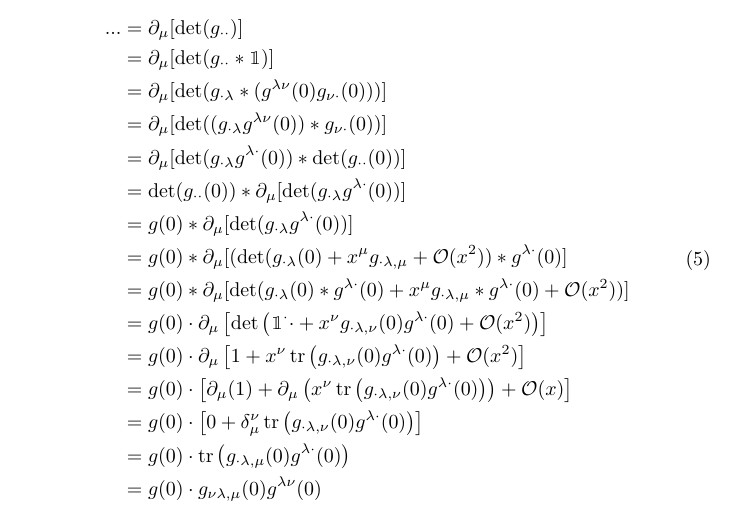
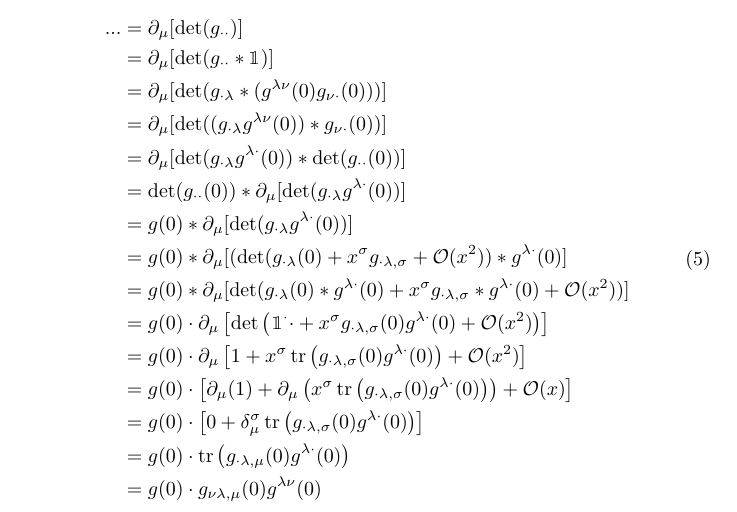
Before and after one commit to FLeuthold/FLeuthold, a LaTeX document (metric-tensor-density.tex): part of page 6 of 6, cut so that both start at the same text. Compiled offline with pdfLaTeX.

Commit message:
changed talyor summation index to sigma
changed talyor summation index to sigma in order to not have conflicts with other indices

```diff
--- a/metric-tensor-density.tex
+++ b/metric-tensor-density.tex
@@ -188,16 +188,16 @@ g^{\lambda \cdot  }(0) )]  \\
 \det(g_{\cdot \lambda}
 g^{\lambda \cdot  }(0) )]  \\
 &= g(0) * \partial_{\mu} [
-(\det(g_{\cdot \lambda}(0) + x^{\mu} g_{\cdot \lambda , \mu} + \mathcal{O}(x^2) )
+(\det(g_{\cdot \lambda}(0) + x^{\sigma} g_{\cdot \lambda , \sigma} + \mathcal{O}(x^2) )
  * g^{\lambda \cdot  }(0) ]  \\
 &= g(0) * \partial_{\mu} [
 	\det(g_{\cdot \lambda}(0)  * g^{\lambda \cdot  }(0)
-	+ x^{\mu} g_{\cdot \lambda , \mu}  * g^{\lambda \cdot  }(0)
+	+ x^{\sigma} g_{\cdot \lambda , \sigma}  * g^{\lambda \cdot  }(0)
 	+ \mathcal{O}(x^2)       )]  \\
-&= g(0) \cdot \partial_{\mu} \left[ \det\left( \mathbbm{1}^{\cdot}{\cdot} + x^{\nu} g_{\cdot \lambda , \nu}(0) g^{\lambda \cdot}(0) + \mathcal{O}(x^2) \right) \right] \\
-&= g(0) \cdot \partial_{\mu} \left[ 1 + x^{\nu} \operatorname{tr}\left( g_{\cdot \lambda , \nu}(0) g^{\lambda \cdot}(0) \right) + \mathcal{O}(x^2) \right] \\
-&= g(0) \cdot \left[ \partial_{\mu}(1) + \partial_{\mu}\left( x^{\nu} \operatorname{tr}\left( g_{\cdot \lambda , \nu}(0) g^{\lambda \cdot}(0) \right) \right) + \mathcal{O}(x) \right] \\
-&= g(0) \cdot \left[ 0 + \delta_\mu^\nu \operatorname{tr}\left( g_{\cdot \lambda , \nu}(0) g^{\lambda \cdot}(0) \right) \right] \\
+&= g(0) \cdot \partial_{\mu} \left[ \det\left( \mathbbm{1}^{\cdot}{\cdot} + x^{\sigma} g_{\cdot \lambda , \sigma}(0) g^{\lambda \cdot}(0) + \mathcal{O}(x^2) \right) \right] \\
+&= g(0) \cdot \partial_{\mu} \left[ 1 + x^{\sigma} \operatorname{tr}\left( g_{\cdot \lambda , \sigma}(0) g^{\lambda \cdot}(0) \right) + \mathcal{O}(x^2) \right] \\
+&= g(0) \cdot \left[ \partial_{\mu}(1) + \partial_{\mu}\left( x^{\sigma} \operatorname{tr}\left( g_{\cdot \lambda , \sigma}(0) g^{\lambda \cdot}(0) \right) \right) + \mathcal{O}(x) \right] \\
+&= g(0) \cdot \left[ 0 + \delta_\mu^\sigma \operatorname{tr}\left( g_{\cdot \lambda , \sigma}(0) g^{\lambda \cdot}(0) \right) \right] \\
 &= g(0) \cdot \operatorname{tr}\left( g_{\cdot \lambda , \mu}(0) g^{\lambda \cdot}(0) \right) \\
 &= g(0) \cdot g_{\nu \lambda , \mu}(0) g^{\lambda \nu}(0)
 \end{aligned}
```
